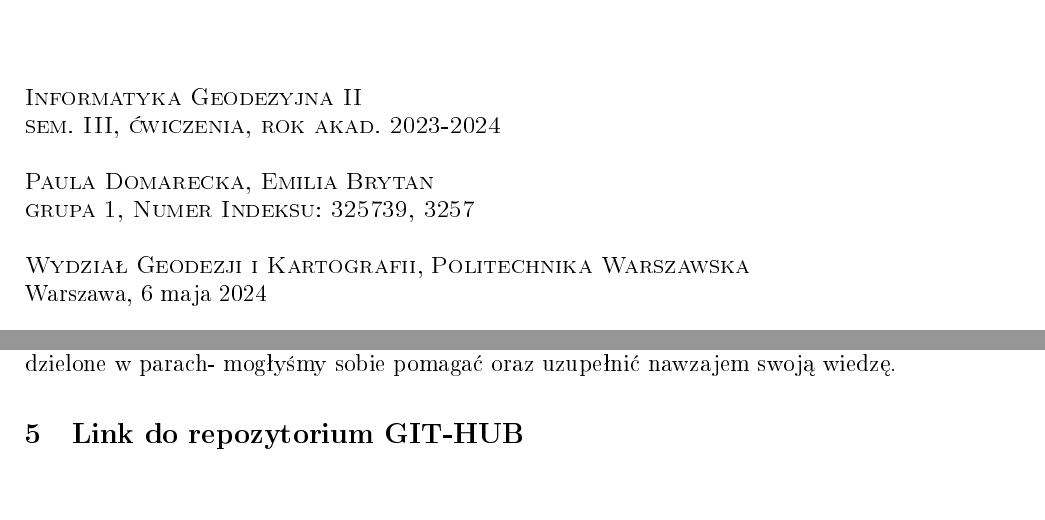
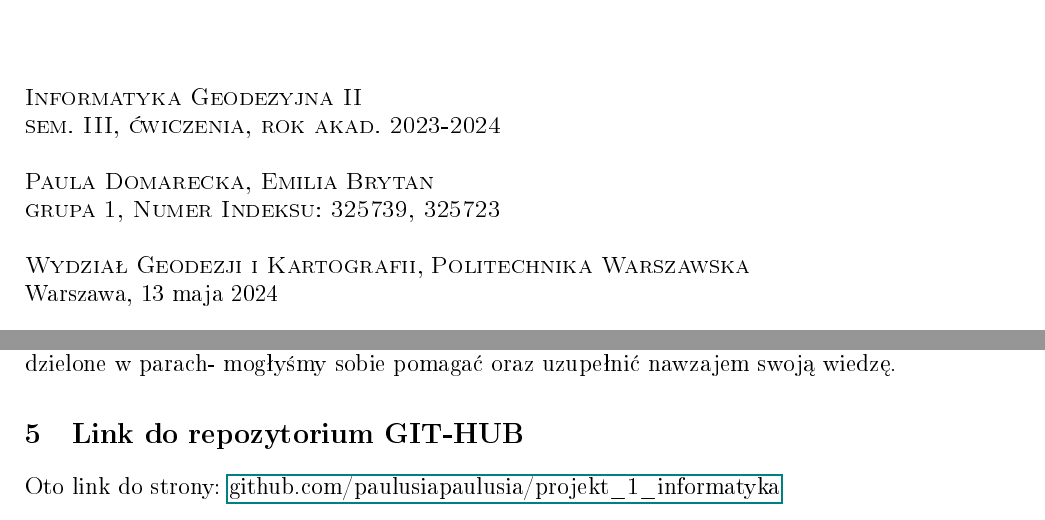
Before and after one commit to paulusiapaulusia/projekt_1_informatyka, a LaTeX document (sprawozdanie.tex): two parts of pages 1 and 2 of 2, joined at a grey line, cut so that both start at the same text. The pictures show the PDF file sprawozdanie.pdf that the author committed with the source.

Commit message:
dodanie linku do sprawozdania

```diff
--- a/sprawozdanie.tex
+++ b/sprawozdanie.tex
@@ -24,7 +24,7 @@
 % METADATA
 % DOCUMENT METADATA
 %\newcommand{\logoGIK}{WGiK-znak.png}
-\newcommand{\authorName}{Paula Domarecka, Emilia Brytan \\ grupa 1, Numer Indeksu: 325739, 3257}
+\newcommand{\authorName}{Paula Domarecka, Emilia Brytan \\ grupa 1, Numer Indeksu: 325739, 325723}
 
 \newcommand{\titeReport}{Transformacje współrzędnych} % <<< here insert short title in the food
 \newcommand{\titleLecture}{Informatyka Geodezyjna II \\ sem. III, ćwiczenia, rok akad. 2023-2024} % <<< insert title of presentation
@@ -87,7 +87,7 @@ Wiele aspektów z tego ćwiczenia było trudnych, skomplikowanych. Wymagało to
 
 
 \section{Link do repozytorium GIT-HUB}
-\href{}
+	Oto link do strony: \href{github.com/paulusiapaulusia/projekt_1_informatyka}{github.com/paulusiapaulusia/projekt\_1\_informatyka}
 
 
 \end{document}
```
Also changed, not shown: sprawozdanie.pdf, 2 other files.
